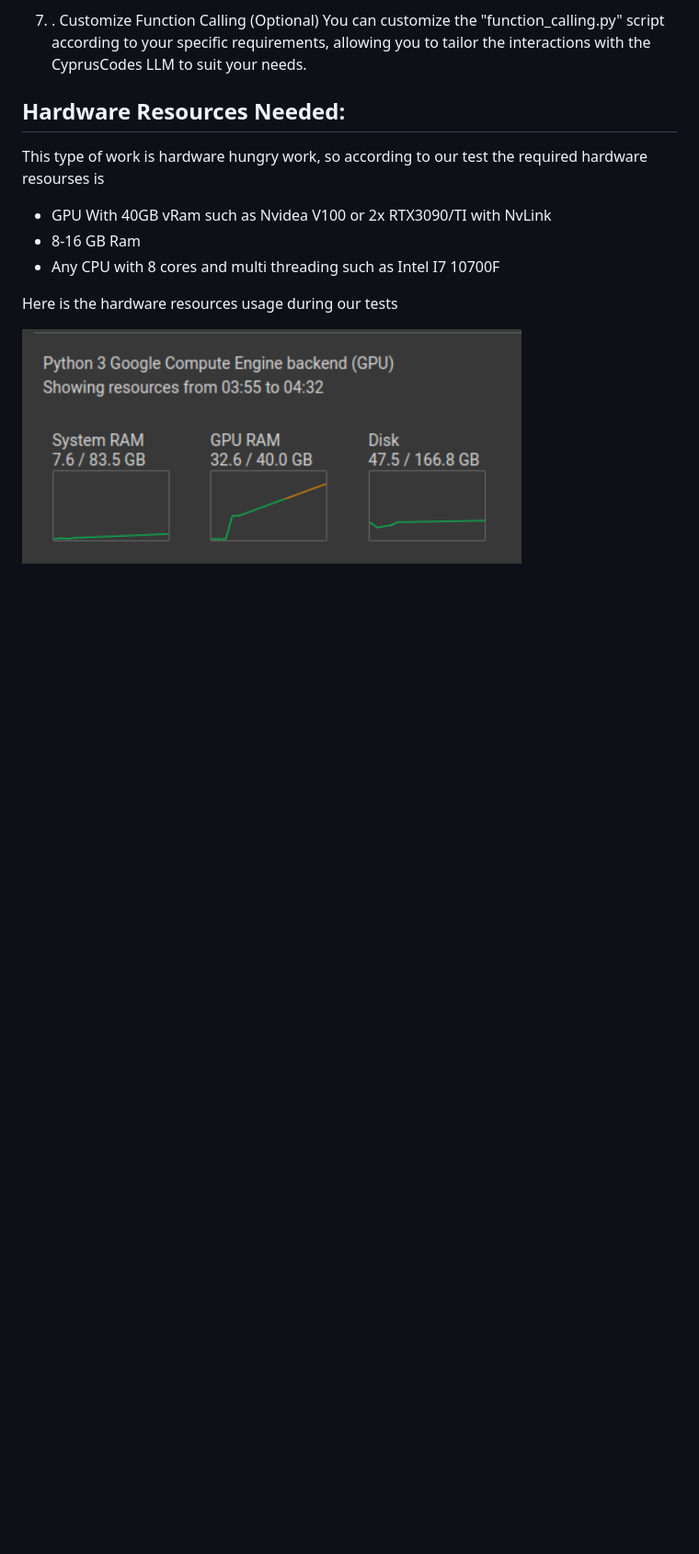
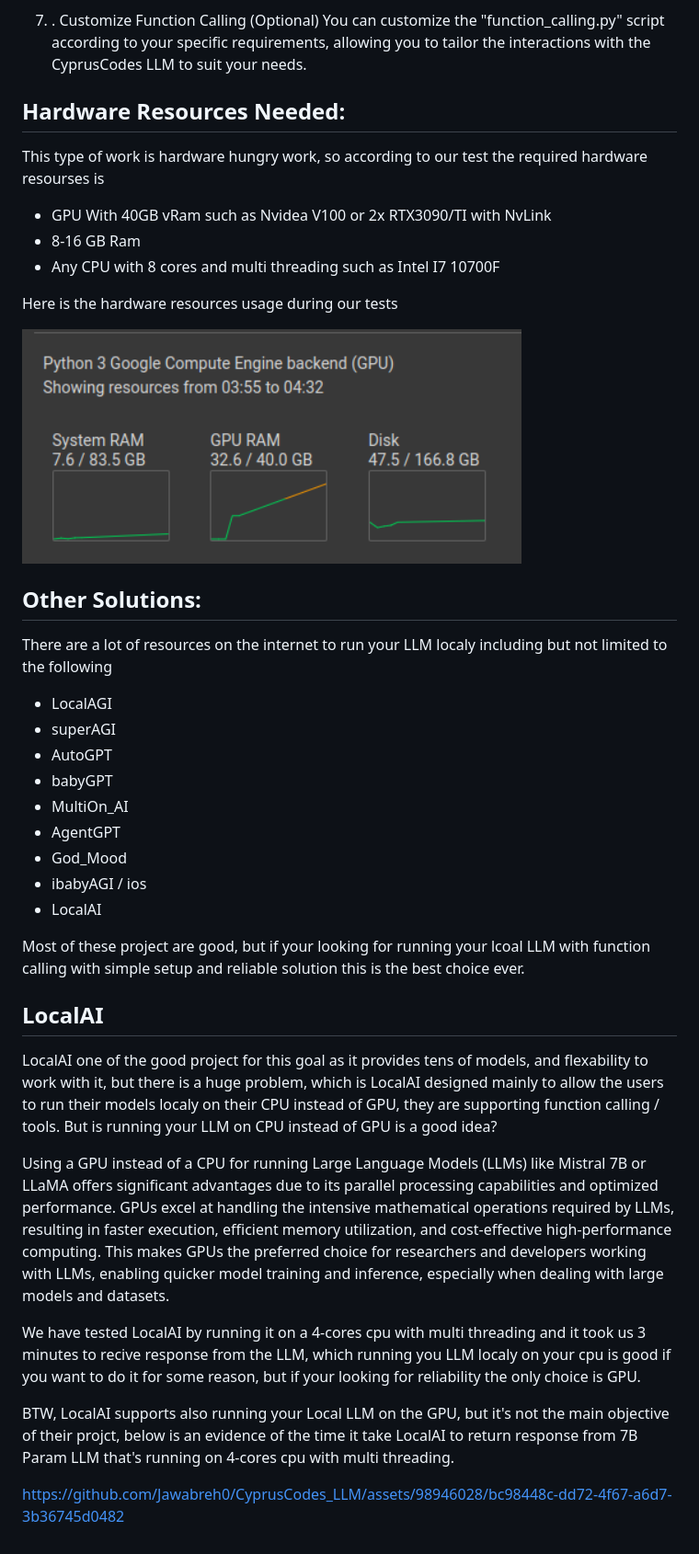
Before and after one commit to Jawabreh0/local-llm-with-function-calling, a Markdown page: README.md, the part around the change. Shown at 92% size. Drawn GitHub-style; blank space fills up the shorter version.

```diff
--- a/README.md
+++ b/README.md
@@ -129,3 +129,28 @@ This type of work is hardware hungry work, so according to our test the required
 Here is the hardware resources usage during our tests
 
 ![resources_usage](assets/resources_usage.png)
+
+## Other Solutions:
+There are a lot of resources on the internet to run your LLM localy including but not limited to the following
+- LocalAGI
+- superAGI
+- AutoGPT
+- babyGPT
+- MultiOn_AI
+- AgentGPT
+- God_Mood
+- ibabyAGI / ios
+- LocalAI
+
+Most of these project are good, but if your looking for running your lcoal LLM with function calling with simple setup and reliable solution this is the best choice ever.
+
+## LocalAI
+LocalAI one of the good project for this goal as it provides tens of models, and flexability to work with it, but there is a huge problem, which is LocalAI designed mainly to allow the users to run their models localy on their CPU instead of GPU, they are supporting function calling / tools. But is running your LLM on CPU instead of GPU is a good idea?
+
+Using a GPU instead of a CPU for running Large Language Models (LLMs) like Mistral 7B or LLaMA offers significant advantages due to its parallel processing capabilities and optimized performance. GPUs excel at handling the intensive mathematical operations required by LLMs, resulting in faster execution, efficient memory utilization, and cost-effective high-performance computing. This makes GPUs the preferred choice for researchers and developers working with LLMs, enabling quicker model training and inference, especially when dealing with large models and datasets.
+
+We have tested LocalAI by running it on a 4-cores cpu with multi threading and it took us 3 minutes to recive response from the LLM, which running you LLM localy on your cpu is good if you want to do it for some reason, but if your looking for reliability the only choice is GPU.
+
+BTW, LocalAI supports also running your Local LLM on the GPU, but it's not the main objective of their projct, below is an evidence of the time it take LocalAI to return response from 7B Param LLM that's running on 4-cores cpu with multi threading.
+
+https://github.com/Jawabreh0/CyprusCodes_LLM/assets/98946028/bc98448c-dd72-4f67-a6d7-3b36745d0482
```
